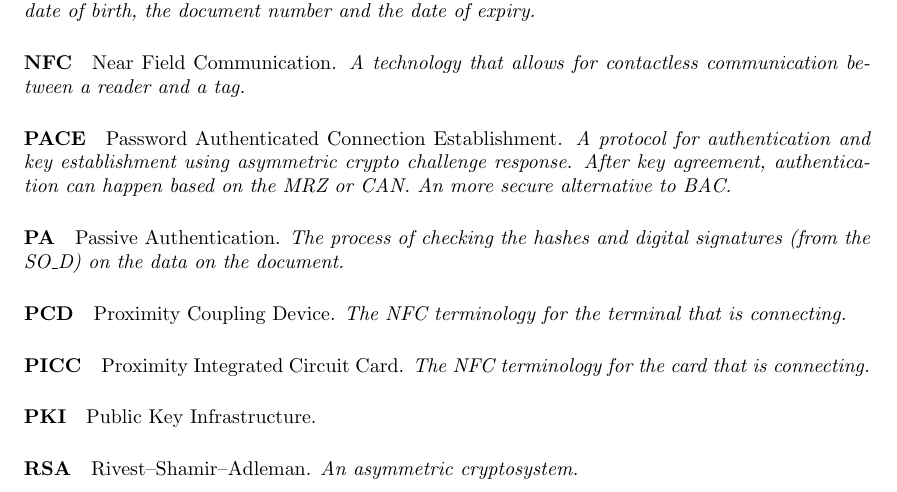
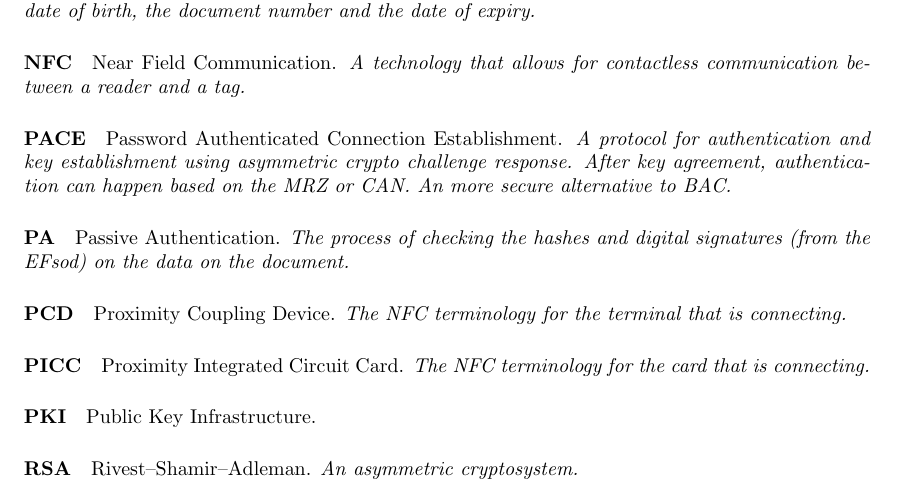
Before and after one commit to JobDoesburg/rde-prototype, a LaTeX thesis (report/main.tex, which reads report/glossary.tex): part of page 39 of 39, cut so that both start at the same text. Compiled offline with pdfLaTeX.

Commit message:
Fix typo

```diff
--- a/report/glossary.tex
+++ b/report/glossary.tex
@@ -25,7 +25,7 @@
 \paragraph{MRZ} Machine Readable Zone. \textit{The area of a machine-readable travel document that is designed to be read by a machine. It contains, among other things, the name of the document holder, the date of birth, the document number and the date of expiry.}
 \paragraph{NFC} Near Field Communication. \textit{A technology that allows for contactless communication between a reader and a tag.}
 \paragraph{PACE} Password Authenticated Connection Establishment. \textit{A protocol for authentication and key establishment using asymmetric crypto challenge response. After key agreement, authentication can happen based on the MRZ or CAN. An more secure alternative to BAC.}
-\paragraph{PA} Passive Authentication. \textit{The process of checking the hashes and digital signatures (from the SO\_D) on the data on the document.}
+\paragraph{PA} Passive Authentication. \textit{The process of checking the hashes and digital signatures (from the EFsod) on the data on the document.}
 \paragraph{PCD} Proximity Coupling Device. \textit{The NFC terminology for the terminal that is connecting.}
 \paragraph{PICC} Proximity Integrated Circuit Card. \textit{The NFC terminology for the card that is connecting.}
 \paragraph{PKI} Public Key Infrastructure. \textit{}
```
